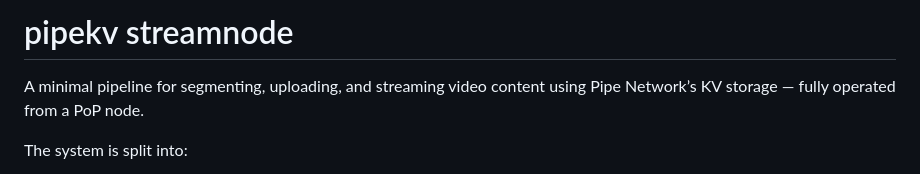
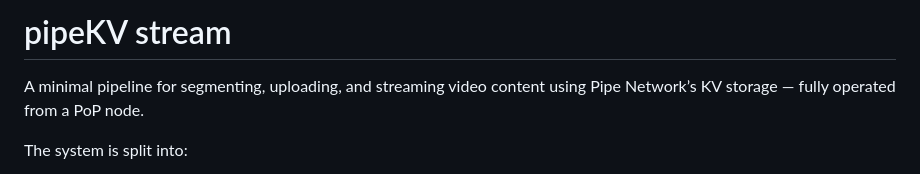
Before and after one commit to Mantodkaz/pipekv-streamnode, a Markdown page: README.md, the part around the change. Rendered like a GitHub page.

```diff
--- a/README.md
+++ b/README.md
@@ -1,4 +1,4 @@
-# pipekv streamnode
+# pipeKV stream
 
 A minimal pipeline for segmenting, uploading, and streaming video content using Pipe Network’s KV storage — fully operated from a PoP node.
 
```
